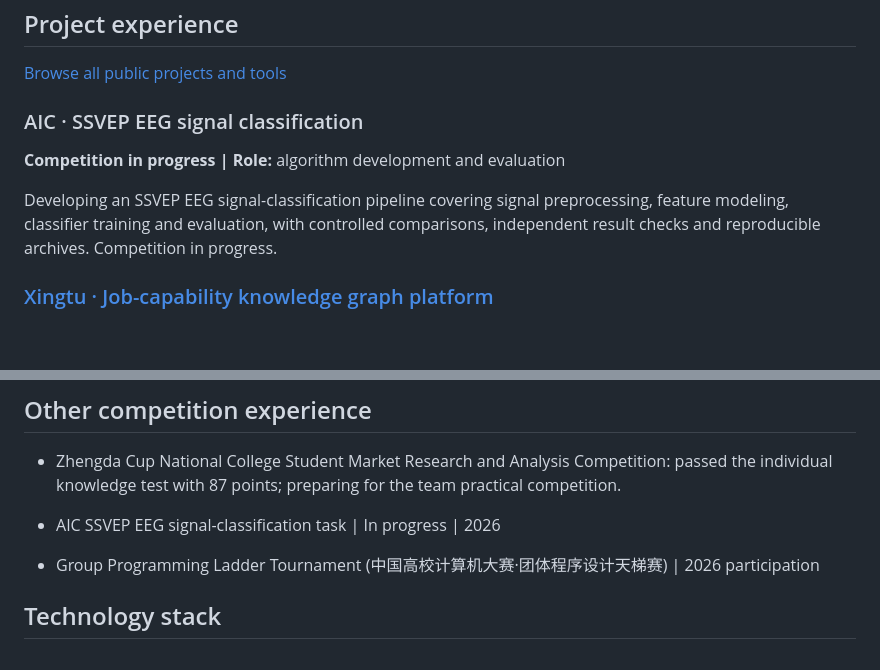
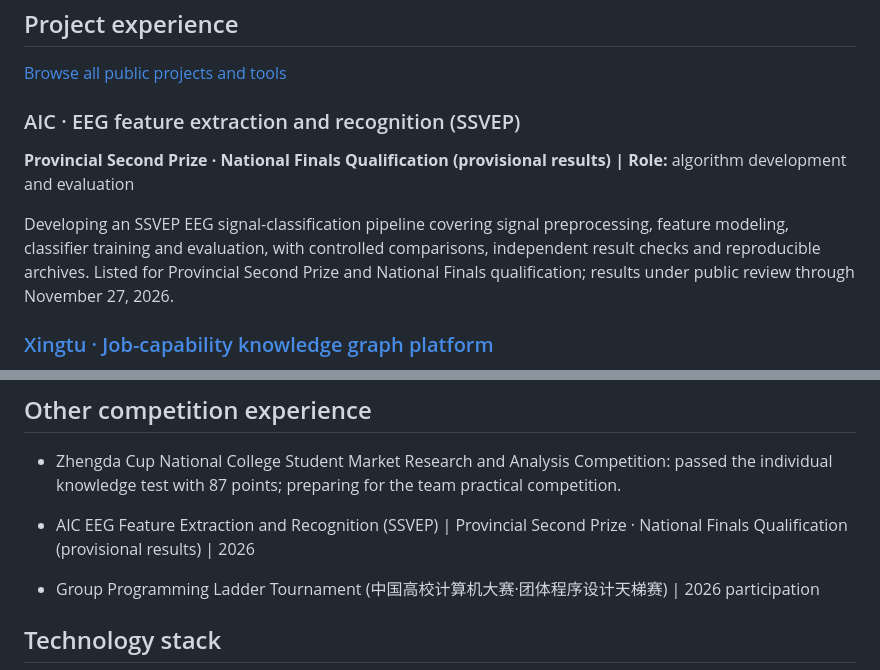
Before and after one commit to Dsegnr/Dsegnr, a Markdown page: README.en.md, 2 parts joined by grey strips. GitHub-like rendering; blank space fills up the shorter version.

Commit message:
Update AIC EEG provisional second prize and national finals qualification

```diff
--- a/README.en.md
+++ b/README.en.md
@@ -57,11 +57,11 @@ Social practice: university-organized summer community service and winter hometo
 
 [Browse all public projects and tools](PROJECTS.md)
 
-### AIC · SSVEP EEG signal classification
+### AIC · EEG feature extraction and recognition (SSVEP)
 
-<strong>Competition in progress | Role:</strong> algorithm development and evaluation
+<strong>Provincial Second Prize · National Finals Qualification (provisional results) | Role:</strong> algorithm development and evaluation
 
-Developing an SSVEP EEG signal-classification pipeline covering signal preprocessing, feature modeling, classifier training and evaluation, with controlled comparisons, independent result checks and reproducible archives. Competition in progress.
+Developing an SSVEP EEG signal-classification pipeline covering signal preprocessing, feature modeling, classifier training and evaluation, with controlled comparisons, independent result checks and reproducible archives. Listed for Provincial Second Prize and National Finals qualification; results under public review through November 27, 2026.
 
 
 ### [Xingtu · Job-capability knowledge graph platform](https://github.com/Talent-Star-Map/XINGTU)
@@ -239,7 +239,7 @@ The Copyright Protection Center of China accepted five software copyright regist
 
 - Zhengda Cup National College Student Market Research and Analysis Competition: passed the individual knowledge test with 87 points; preparing for the team practical competition.
 
-- AIC SSVEP EEG signal-classification task | In progress | 2026
+- AIC EEG Feature Extraction and Recognition (SSVEP) | Provincial Second Prize · National Finals Qualification (provisional results) | 2026
 
 - Group Programming Ladder Tournament (中国高校计算机大赛·团体程序设计天梯赛) | 2026 participation
 
```
Also changed, not shown: README.md (+4 -4 lines), assets/timeline-preview-dark.gif, assets/timeline-preview-dark.png, assets/timeline-preview-light.gif, assets/timeline-preview-light.png.
